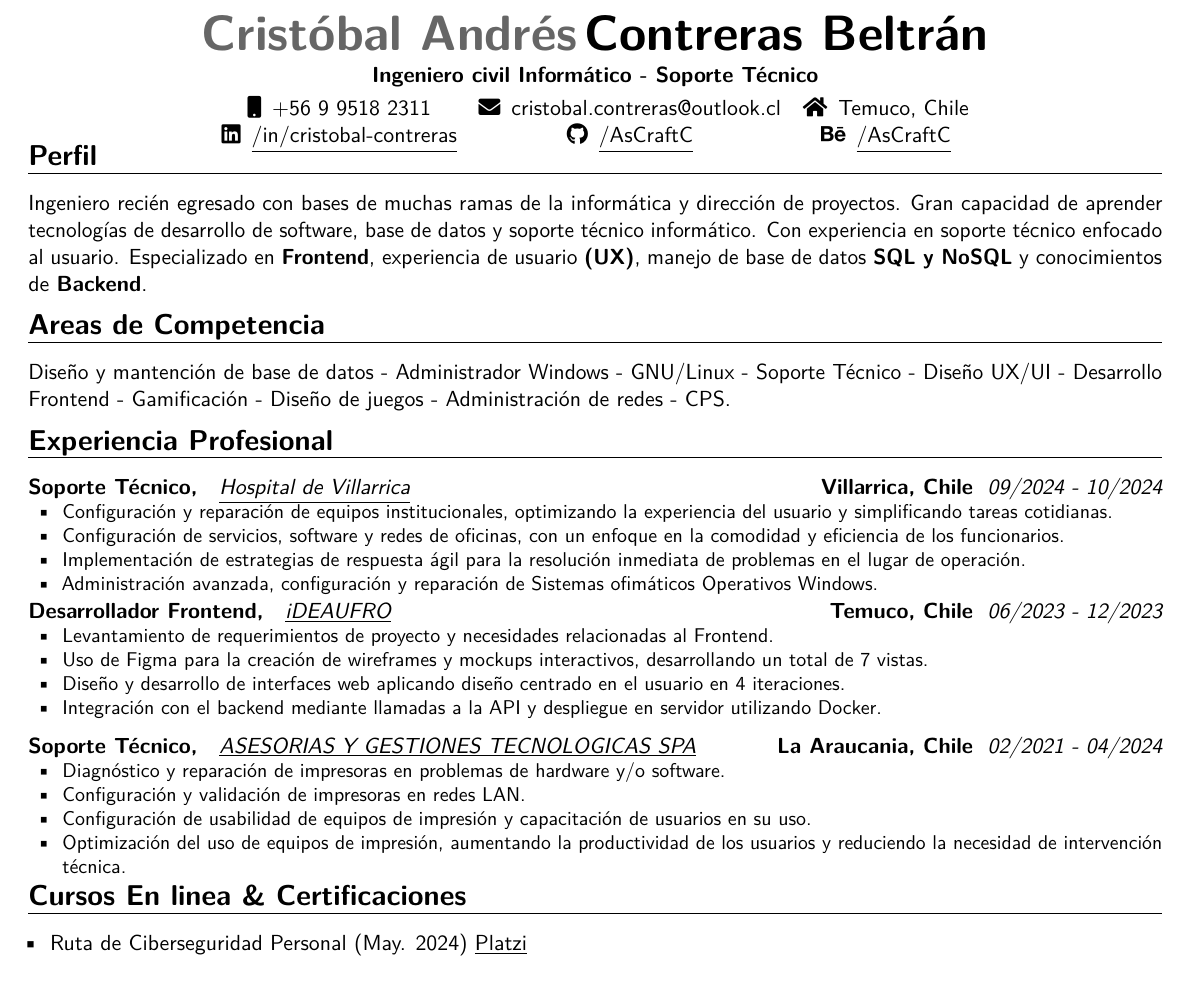
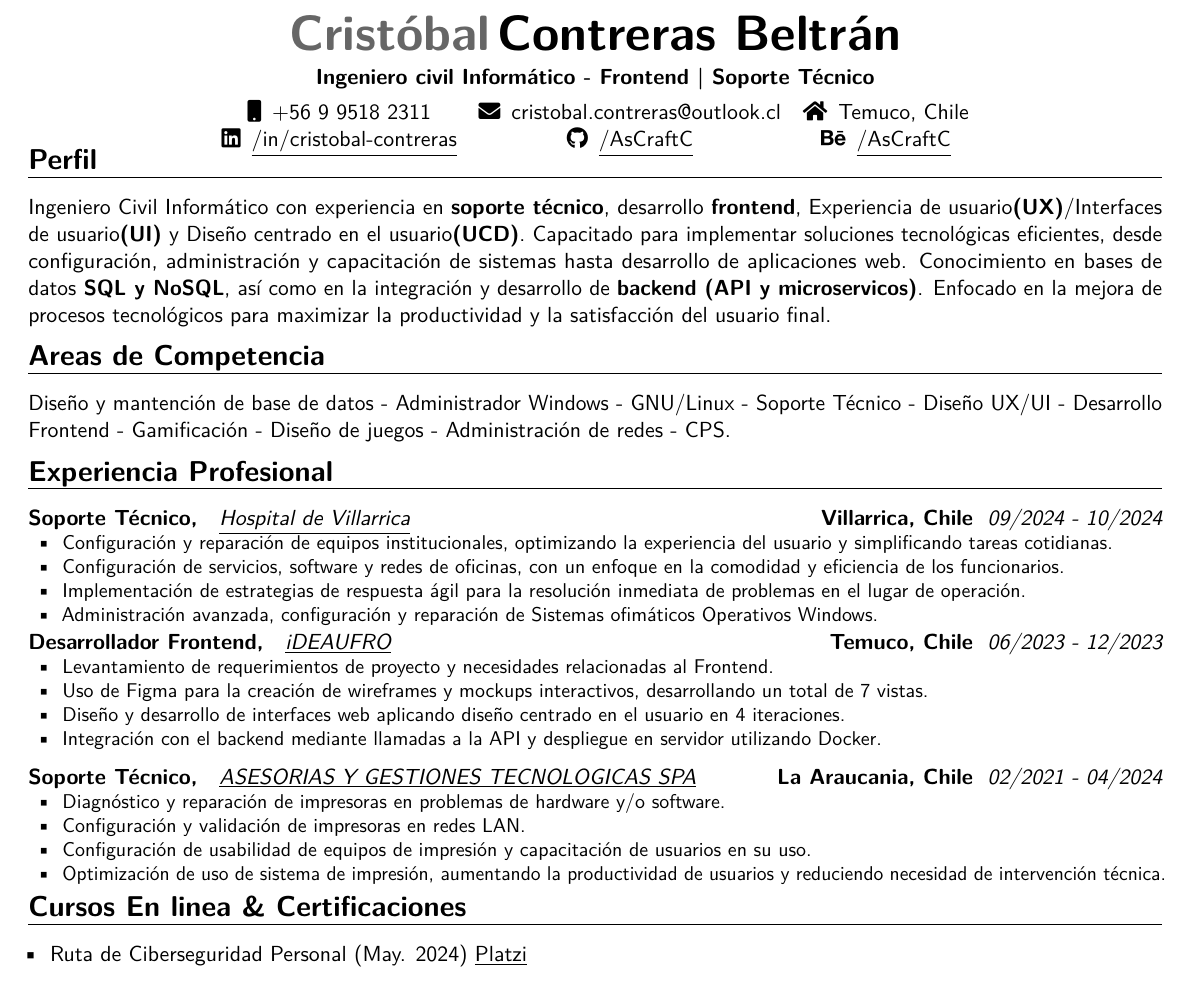
Before and after one commit to AsCraftC/CV-LateX, a LaTeX CV (CV.tex): part of the page, cut so that both start at the same text. Compiled offline with pdfLaTeX.

Commit message:
feat: Edición para SSASUR temuco

```diff
--- a/CV.tex
+++ b/CV.tex
@@ -17,7 +17,7 @@
 \usepackage{amssymb}
 \usepackage{lmodern}
 
-\name{Cristóbal Andrés}{Contreras Beltrán}
+\name{Cristóbal}{Contreras Beltrán}
 
 \newcommand{\sectionMargin}{-3mm}
 \newcommand*{\customcventry}[7][.13em]{
@@ -43,7 +43,7 @@
 \makecvtitle
 \vspace*{-11mm}
 \begin{center}
-    \textbf{Ingeniero civil Informático - Soporte Técnico}
+    \textbf{Ingeniero civil Informático - Frontend | Soporte Técnico}
 \end{center}
 
 \vspace*{-7mm}
@@ -70,7 +70,8 @@
 \vspace*{-10mm}
 
 \section{Perfil}{
-    Ingeniero recién egresado con bases de muchas ramas de la informática y dirección de proyectos. Gran capacidad de aprender tecnologías de desarrollo de software, base de datos y soporte técnico informático. Con experiencia en soporte técnico enfocado al usuario. Especializado en \textbf{Frontend}, experiencia de usuario \textbf{(UX)}, manejo de base de datos \textbf{SQL y NoSQL} y conocimientos de \textbf{Backend}.
+    Ingeniero Civil Informático con experiencia en \textbf{soporte técnico}, desarrollo \textbf{frontend}, Experiencia de usuario\textbf{(UX)}/Interfaces de usuario\textbf{(UI)} y Diseño centrado en el usuario\textbf{(UCD)}. Capacitado para implementar soluciones tecnológicas eficientes, desde configuración, administración y capacitación de sistemas hasta desarrollo de aplicaciones web. Conocimiento en bases de datos \textbf{SQL y NoSQL}, así como en la integración y desarrollo de \textbf{backend (API y microservicos)}. Enfocado en la mejora de procesos tecnológicos para maximizar la productividad y la satisfacción del usuario final.
+    % Ingeniero recién egresado con bases de muchas ramas de la informática y dirección de proyectos. Gran capacidad de aprender tecnologías de desarrollo de software, base de datos y soporte técnico informático. Con experiencia en soporte técnico enfocado al usuario. Especializado en \textbf{Frontend}, experiencia de usuario \textbf{(UX)}, manejo de base de datos \textbf{SQL y NoSQL} y conocimientos de \textbf{Backend}.
 }
 
 \vspace*{\sectionMargin}
@@ -119,7 +120,7 @@
             \item Diagnóstico y reparación de impresoras en problemas de hardware y/o software.
             \item Configuración y validación de impresoras en redes LAN.
             \item Configuración de usabilidad de equipos de impresión y capacitación de usuarios en su uso.
-            \item Optimización del uso de equipos de impresión, aumentando la productividad de los usuarios y reduciendo la necesidad de intervención técnica.
+            \item Optimización de uso de sistema de impresión, aumentando la productividad de usuarios y reduciendo necesidad de intervención técnica.
         \end{itemize}}
     }
 }
```
Also changed, not shown: CV.pdf.
